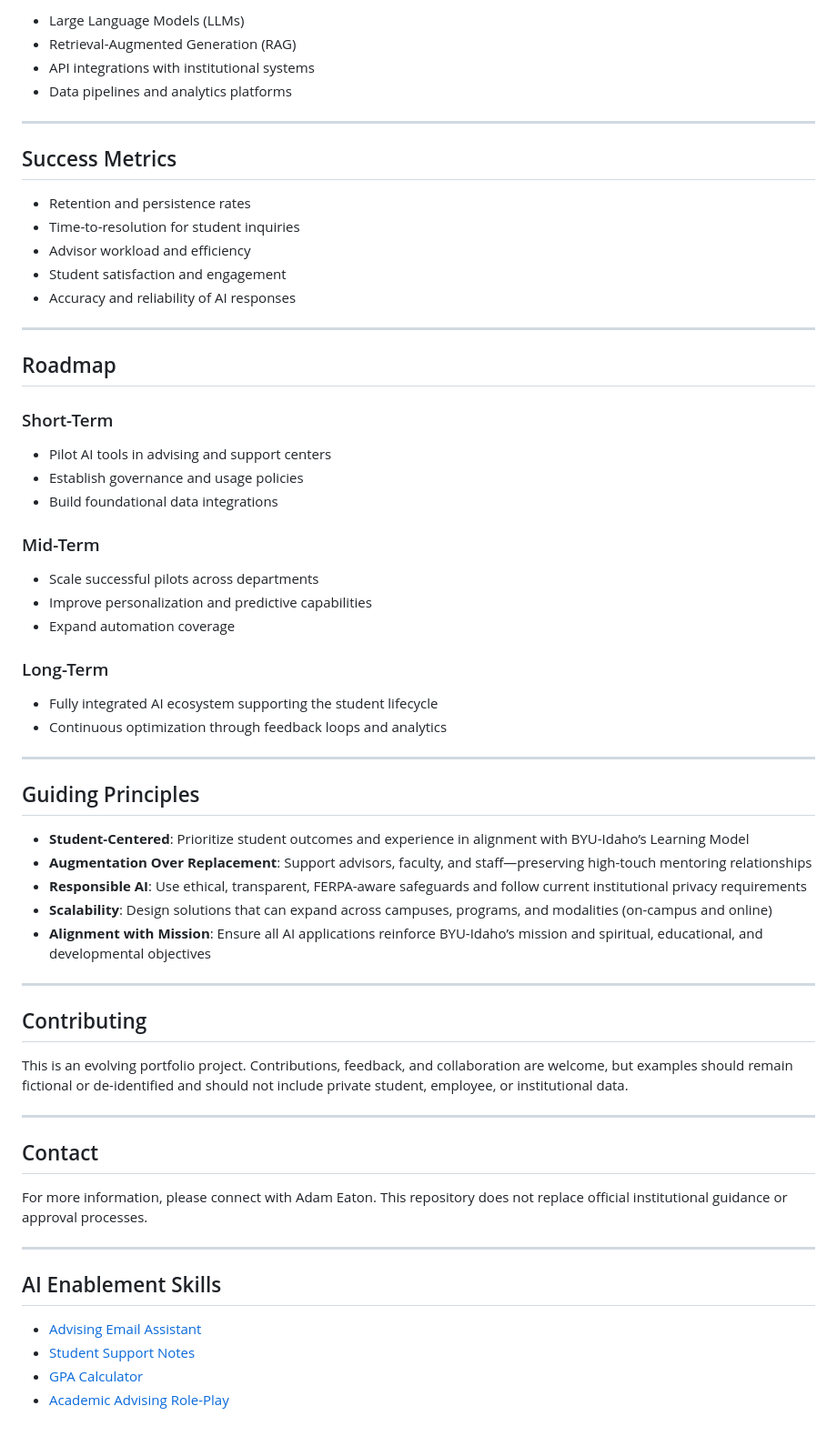
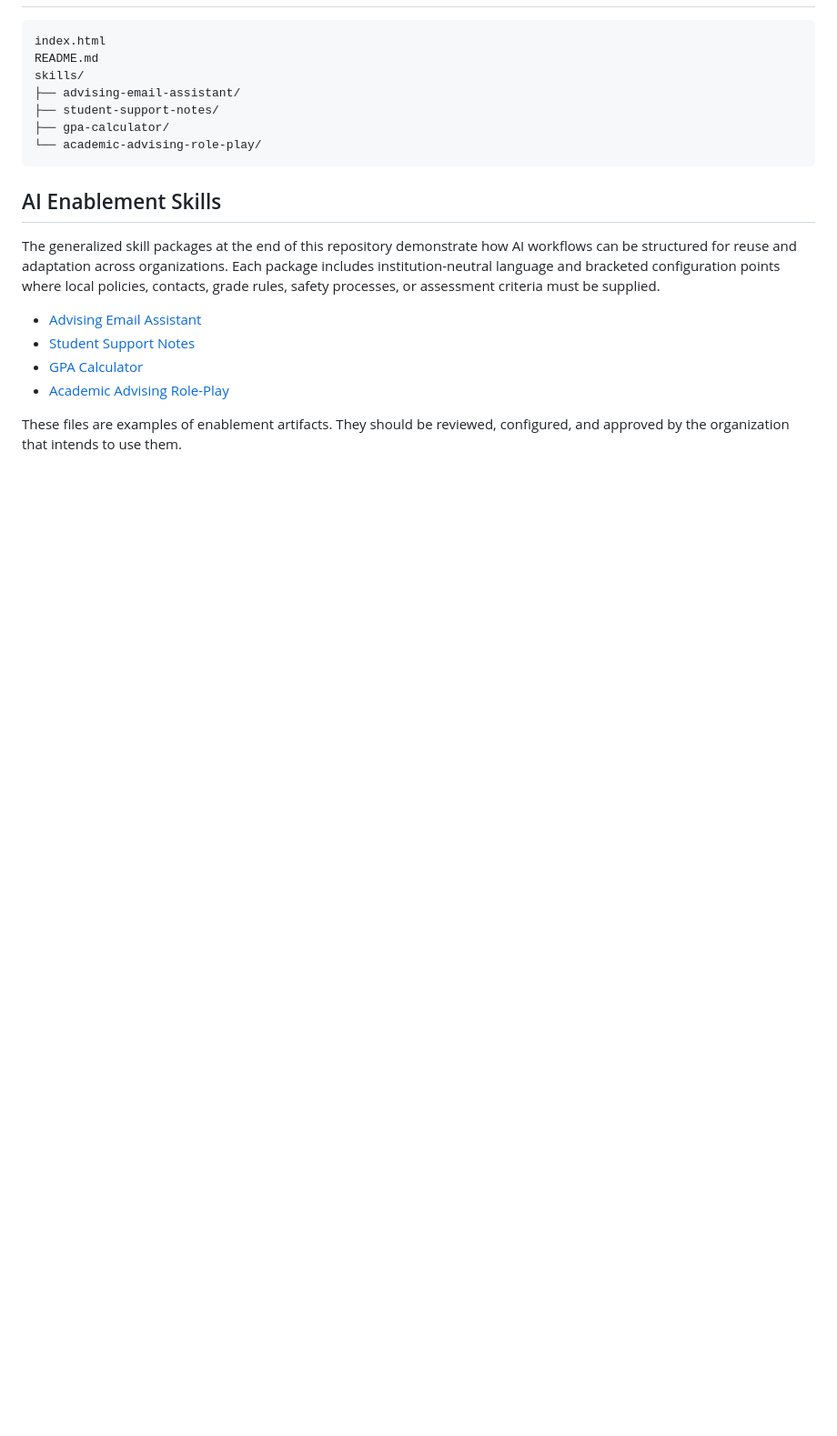
Before and after one commit to adamleeeaton/AI-Portfolio, a Markdown page: README.md, the part around one of its changes. Shown at 91% size. GitHub-like rendering; blank space fills up the shorter version.

````diff
--- a/README.md
+++ b/README.md
@@ -74,66 +56,20 @@ The effort is not purely technical; it is intentionally human-centered. It consi
-* Large Language Models (LLMs)
-* Retrieval-Augmented Generation (RAG)
-* API integrations with institutional systems
-* Data pipelines and analytics platforms
-
----
-
-## Success Metrics
-
-* Retention and persistence rates
-* Time-to-resolution for student inquiries
-* Advisor workload and efficiency
-* Student satisfaction and engagement
-* Accuracy and reliability of AI responses
-
----
-
-## Roadmap
-
-### Short-Term
-
-* Pilot AI tools in advising and support centers
-* Establish governance and usage policies
-* Build foundational data integrations
-
-### Mid-Term
-
-* Scale successful pilots across departments
-* Improve personalization and predictive capabilities
-* Expand automation coverage
-
-### Long-Term
-
-* Fully integrated AI ecosystem supporting the student lifecycle
-* Continuous optimization through feedback loops and analytics
-
----
-
-## Guiding Principles
-
-* **Student-Centered**: Prioritize student outcomes and experience in alignment with BYU-Idaho’s Learning Model
-* **Augmentation Over Replacement**: Support advisors, faculty, and staff—preserving high-touch mentoring relationships
-* **Responsible AI**: Use ethical, transparent, FERPA-aware safeguards and follow current institutional privacy requirements
-* **Scalability**: Design solutions that can expand across campuses, programs, and modalities (on-campus and online)
-* **Alignment with Mission**: Ensure all AI applications reinforce BYU-Idaho’s mission and spiritual, educational, and developmental objectives
-
----
-
-## Contributing
-
-This is an evolving portfolio project. Contributions, feedback, and collaboration are welcome, but examples should remain fictional or de-identified and should not include private student, employee, or institutional data.
-
----
-
-## Contact
-
-For more information, please connect with Adam Eaton. This repository does not replace official institutional guidance or approval processes.
-
----
+```text
+index.html
+README.md
+skills/
+├── advising-email-assistant/
+├── student-support-notes/
+├── gpa-calculator/
+└── academic-advising-role-play/
+```
 
 ## AI Enablement Skills
+
+The generalized skill packages at the end of this repository demonstrate how AI workflows can be structured for reuse and adaptation across organizations. Each package includes institution-neutral language and bracketed configuration points where local policies, contacts, grade rules, safety processes, or assessment criteria must be supplied.
 
 - [Advising Email Assistant](skills/advising-email-assistant/SKILL.md)
 - [Student Support Notes](skills/student-support-notes/SKILL.md)
 - [GPA Calculator](skills/gpa-calculator/SKILL.md)
 - [Academic Advising Role-Play](skills/academic-advising-role-play/SKILL.md)
+
+These files are examples of enablement artifacts. They should be reviewed, configured, and approved by the organization that intends to use them.
````
Also changed, not shown: other parts of README.md (+33 -51 lines).
